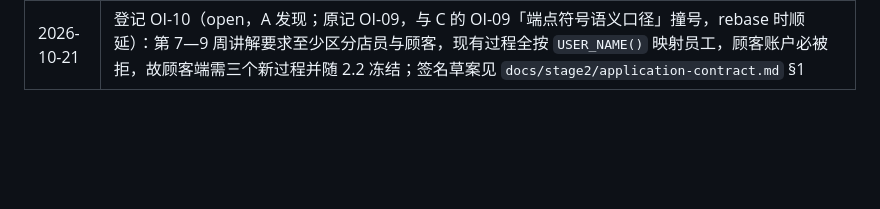
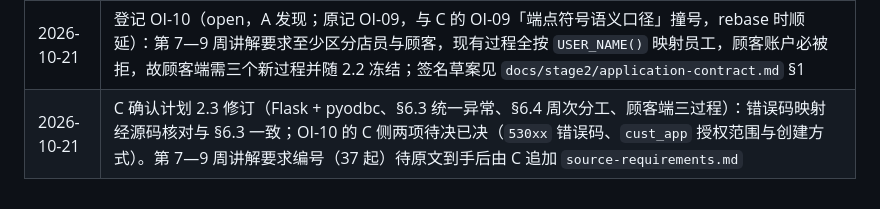
Before and after one commit to HZYoier/KFC-DB, a Markdown page: docs/stage2/open-issues.md, the part around one of its changes. GitHub-like rendering; blank space fills up the shorter version.

```diff
--- a/docs/stage2/open-issues.md
+++ b/docs/stage2/open-issues.md
@@ -34,3 +34,4 @@
 | 2026-10-17 | C 独立复核 A 域子图（`810465d`–`df283c2`，4 个提交）：16/16 边均对应在册外码、箭头与据 `sql/01-03` 推导的期望一致；10 个 A 域实体与 6 个灰实体的主键、A 域属性名集合与 `sql/01` 一致；与 C 图的三条共享跨域联系箭头一致（Ingredient→Inventory 1:1、→补货建议/采购明细 1:N）。**A 图 0 缺陷**；证据 `result/stage2/er-review-2026-10-17.txt` |
 | 2026-10-17 | OI-07 收尾（C）：`legend.md` §2 端点方向措辞订正 + 两条细则（可空外码 → 被引用端 0..1；从表端最大基数按结构，PKFK → 0..1）；四种端点符号与三张图端点不变。同日登记 OI-09（open）：端点符号语义口径（业务参与约束 vs 只表达结构）待 B 在 `business-rule-mapping.md` 冻结；A 图已按结构口径，C 图 r6 为唯一按业务口径画出的端点 |
 | 2026-10-21 | 登记 OI-10（open，A 发现；原记 OI-09，与 C 的 OI-09「端点符号语义口径」撞号，rebase 时顺延）：第 7—9 周讲解要求至少区分店员与顾客，现有过程全按 `USER_NAME()` 映射员工，顾客账户必被拒，故顾客端需三个新过程并随 2.2 冻结；签名草案见 `docs/stage2/application-contract.md` §1 |
+| 2026-10-21 | C 确认计划 2.3 修订（Flask + pyodbc、§6.3 统一异常、§6.4 周次分工、顾客端三过程）：错误码映射经源码核对与 §6.3 一致；OI-10 的 C 侧两项待决已决（`530xx` 错误码、`cust_app` 授权范围与创建方式）。第 7—9 周讲解要求编号（37 起）待原文到手后由 C 追加 `source-requirements.md` |
```
Also changed, not shown: other parts of docs/stage2/open-issues.md (+1 -1 lines), docs/stage2-three-person-implementation-plan.md (+1 -0 lines).
